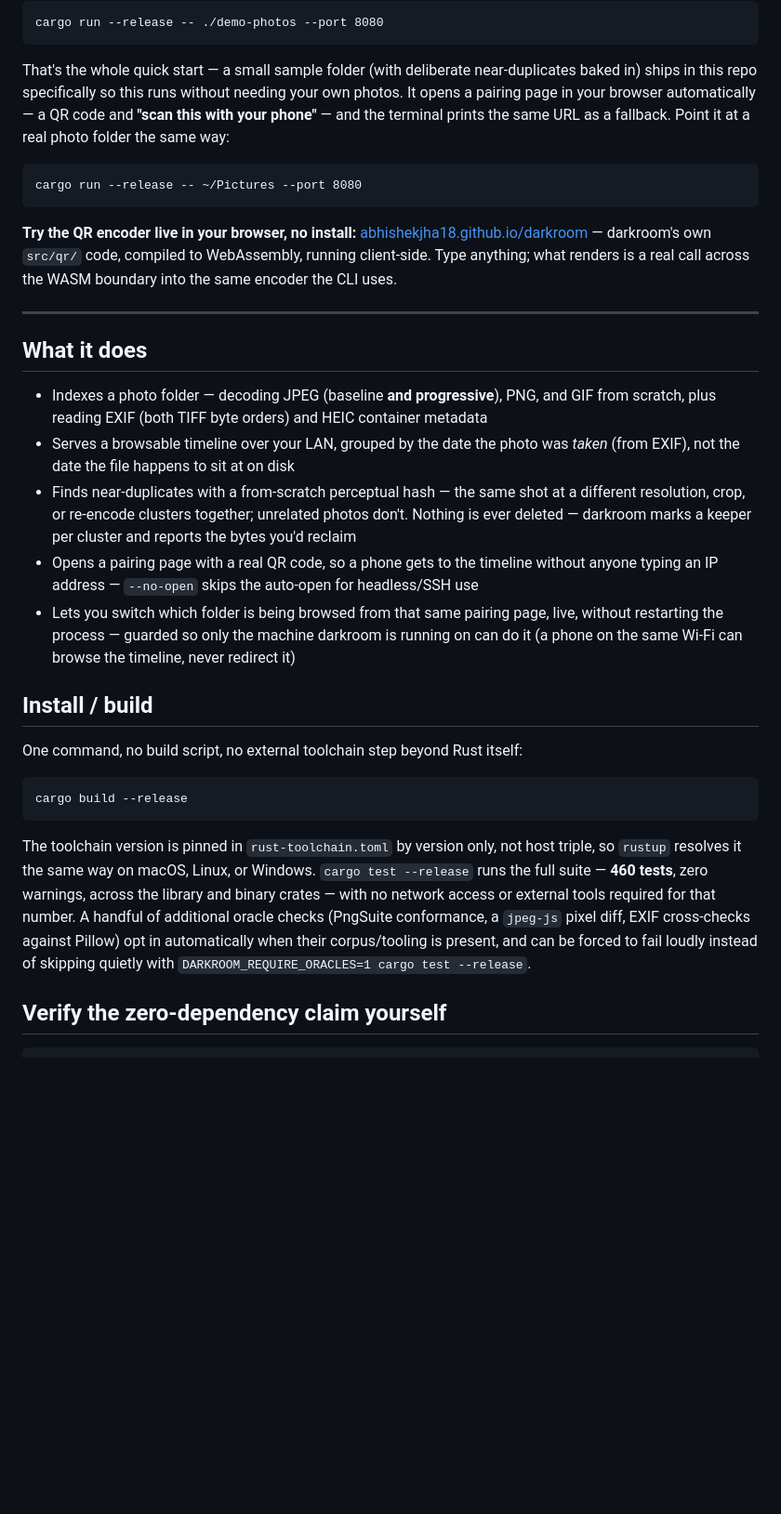
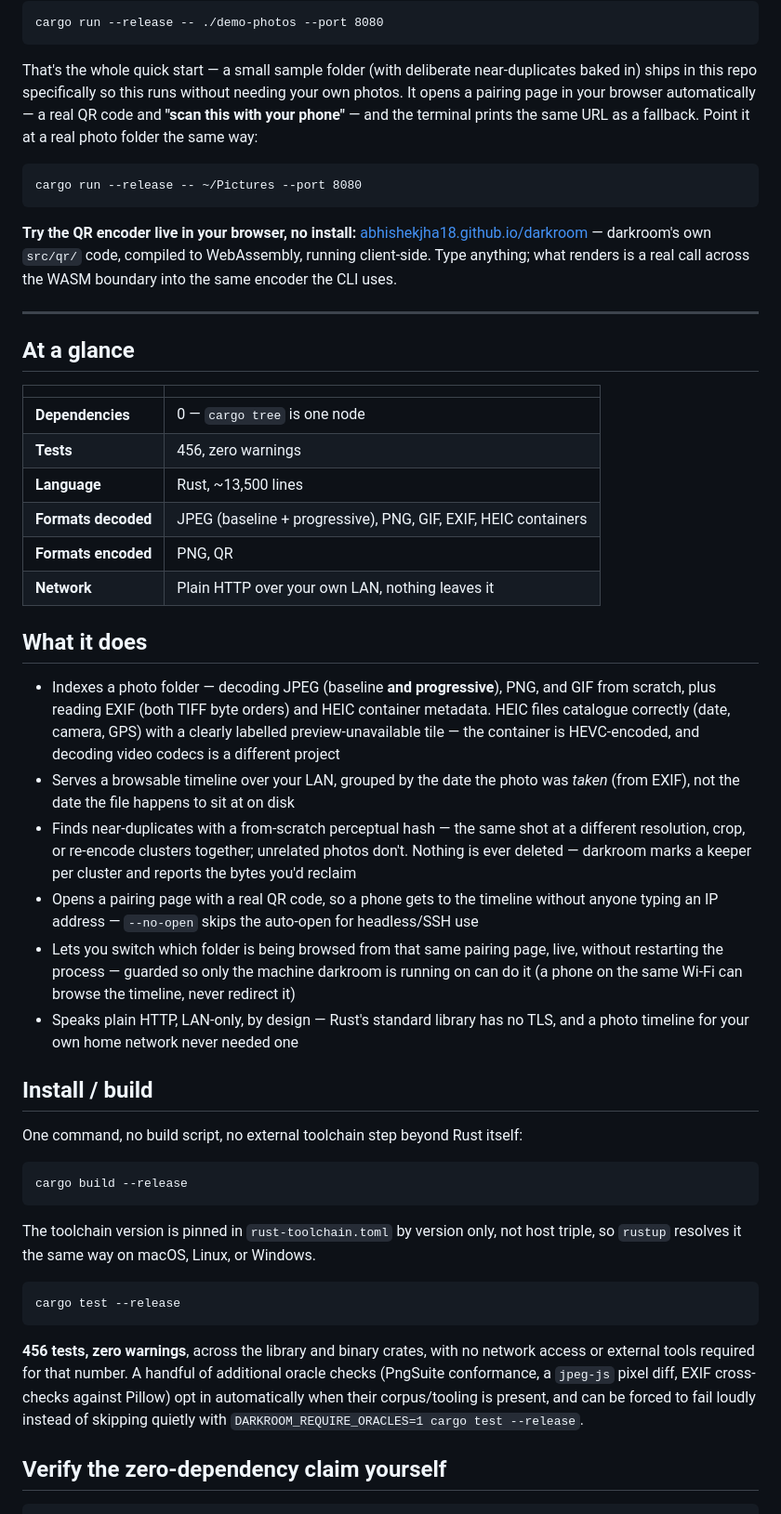
Before and after one commit to Abhishekjha18/darkroom, a Markdown page: README.md, the part around one of its changes. Shown at 93% size. GitHub-like rendering; blank space fills up the shorter version.

````diff
--- a/README.md
+++ b/README.md
@@ -12,9 +15,9 @@ cargo run --release -- ./demo-photos --port 8080
 
 That's the whole quick start — a small sample folder (with deliberate near-duplicates baked
 in) ships in this repo specifically so this runs without needing your own photos. It opens a
-pairing page in your browser automatically — a QR code and **"scan this with your phone"** —
-and the terminal prints the same URL as a fallback. Point it at a real photo folder the same
-way:
+pairing page in your browser automatically — a real QR code and **"scan this with your
+phone"** — and the terminal prints the same URL as a fallback. Point it at a real photo folder
+the same way:
 
 ```
 cargo run --release -- ~/Pictures --port 8080
@@ -27,10 +30,23 @@ real call across the WASM boundary into the same encoder the CLI uses.
 
 ---
 
+## At a glance
+
+| | |
+|---|---|
+| **Dependencies** | 0 — `cargo tree` is one node |
+| **Tests** | 456, zero warnings |
+| **Language** | Rust, ~13,500 lines |
+| **Formats decoded** | JPEG (baseline + progressive), PNG, GIF, EXIF, HEIC containers |
+| **Formats encoded** | PNG, QR |
+| **Network** | Plain HTTP over your own LAN, nothing leaves it |
+
 ## What it does
 
 - Indexes a photo folder — decoding JPEG (baseline **and progressive**), PNG, and GIF from
-  scratch, plus reading EXIF (both TIFF byte orders) and HEIC container metadata
+  scratch, plus reading EXIF (both TIFF byte orders) and HEIC container metadata. HEIC files
+  catalogue correctly (date, camera, GPS) with a clearly labelled preview-unavailable tile —
+  the container is HEVC-encoded, and decoding video codecs is a different project
 - Serves a browsable timeline over your LAN, grouped by the date the photo was *taken* (from
   EXIF), not the date the file happens to sit at on disk
 - Finds near-duplicates with a from-scratch perceptual hash — the same shot at a different
@@ -41,6 +57,8 @@ real call across the WASM boundary into the same encoder the CLI uses.
 - Lets you switch which folder is being browsed from that same pairing page, live, without
   restarting the process — guarded so only the machine darkroom is running on can do it (a
   phone on the same Wi-Fi can browse the timeline, never redirect it)
+- Speaks plain HTTP, LAN-only, by design — Rust's standard library has no TLS, and a photo
+  timeline for your own home network never needed one
 
 ## Install / build
 
@@ -51,12 +69,17 @@ cargo build --release
 ```
 
 The toolchain version is pinned in `rust-toolchain.toml` by version only, not host triple, so
-`rustup` resolves it the same way on macOS, Linux, or Windows. `cargo test --release` runs the
-full suite — **460 tests**, zero warnings, across the library and binary crates — with no
-network access or external tools required for that number. A handful of additional oracle
-checks (PngSuite conformance, a `jpeg-js` pixel diff, EXIF cross-checks against Pillow) opt in
-automatically when their corpus/tooling is present, and can be forced to fail loudly instead of
-skipping quietly with `DARKROOM_REQUIRE_ORACLES=1 cargo test --release`.
+`rustup` resolves it the same way on macOS, Linux, or Windows.
+
+```
+cargo test --release
+```
+
+**456 tests, zero warnings**, across the library and binary crates, with no network access or
+external tools required for that number. A handful of additional oracle checks (PngSuite
+conformance, a `jpeg-js` pixel diff, EXIF cross-checks against Pillow) opt in automatically
+when their corpus/tooling is present, and can be forced to fail loudly instead of skipping
+quietly with `DARKROOM_REQUIRE_ORACLES=1 cargo test --release`.
 
 ## Verify the zero-dependency claim yourself
 
````
Also changed, not shown: other parts of README.md (+10 -17 lines).
